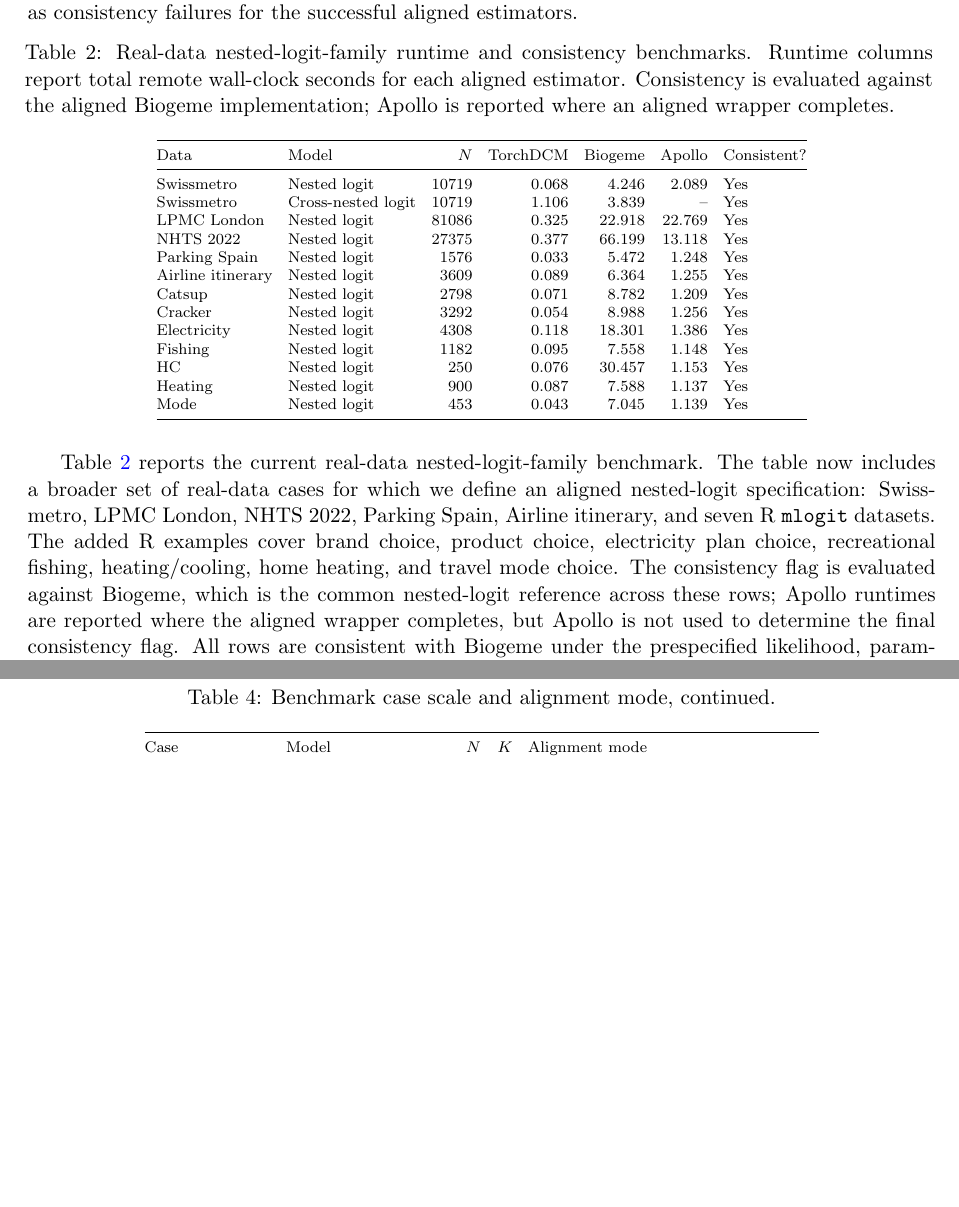
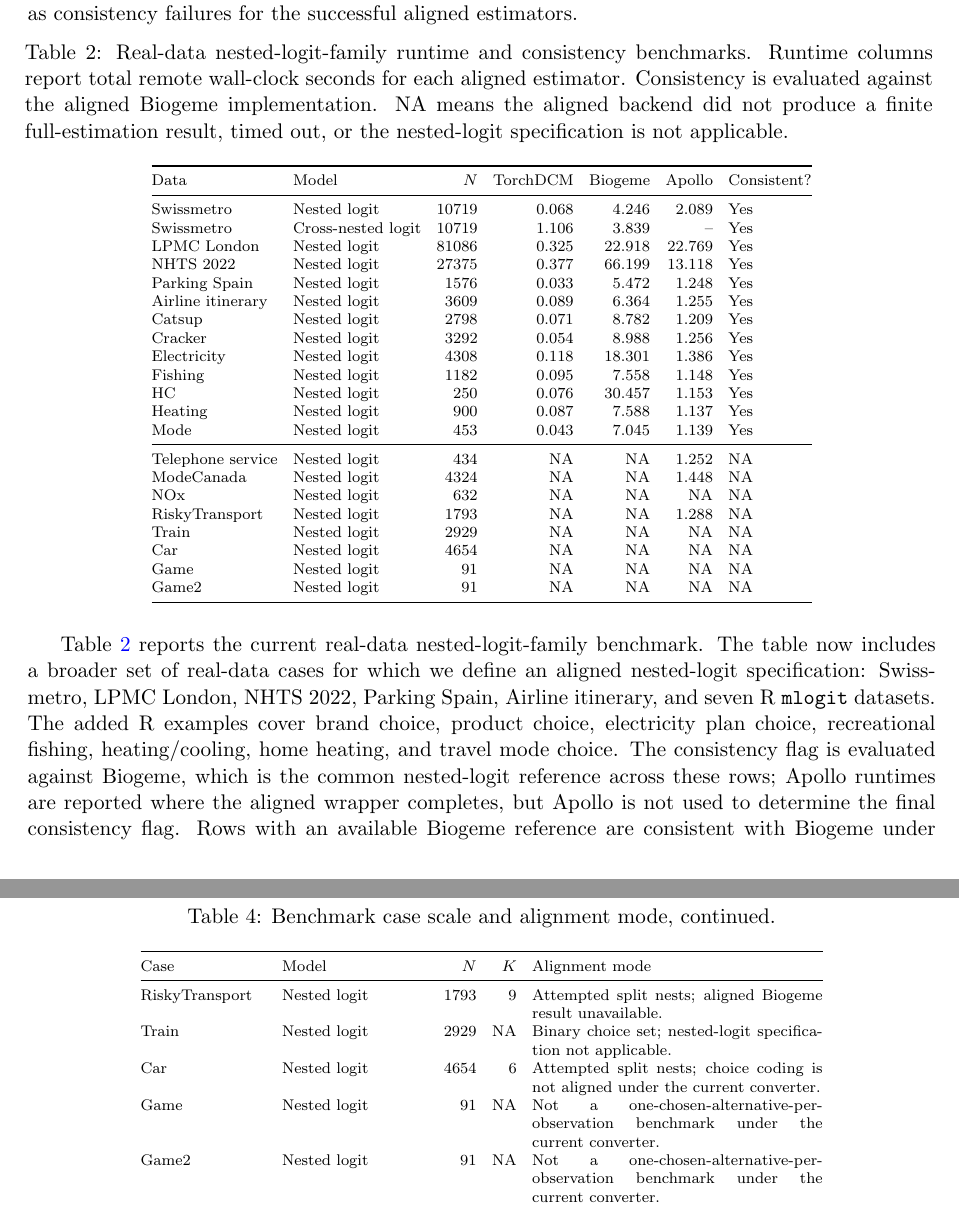
Before and after one commit to mbc96325/torchdcm-paper, a LaTeX paper (paper/main.tex, which reads paper/sections/results.tex, paper/tables/benchmark_cases.tex, paper/tables/nested_real.tex): two parts of pages 6 and 8 of 12 before the commit and two parts of pages 6 and 8 of 13 after it, joined at a grey line, cut so that both start at the same text, the shorter picture padded with empty space. Compiled offline with pdfLaTeX.

Commit message:
List unavailable nested benchmark attempts

```diff
--- a/paper/sections/results.tex
+++ b/paper/sections/results.tex
@@ -19,8 +19,8 @@ Table~\ref{tab:nested_real} reports the current real-data nested-logit-family be
 The table now includes a broader set of real-data cases for which we define an aligned nested-logit specification: Swissmetro, LPMC London, NHTS 2022, Parking Spain, Airline itinerary, and seven R \texttt{mlogit} datasets.
 The added R examples cover brand choice, product choice, electricity plan choice, recreational fishing, heating/cooling, home heating, and travel mode choice.
 The consistency flag is evaluated against Biogeme, which is the common nested-logit reference across these rows; Apollo runtimes are reported where the aligned wrapper completes, but Apollo is not used to determine the final consistency flag.
-All rows are consistent with Biogeme under the prespecified likelihood, parameter, and probability tolerances.
-Nested-logit specifications that do not produce a stable aligned Biogeme solution are not forced into the table; this excludes, for example, the telephone nested split, ModeCanada, NOx, RiskyTransport, and game-style datasets under the current benchmark definitions.
+Rows with an available Biogeme reference are consistent with Biogeme under the prespecified likelihood, parameter, and probability tolerances.
+Attempted nested-logit specifications that do not produce a stable aligned result are still listed with NA entries, including Telephone service, ModeCanada, NOx, RiskyTransport, Train, Car, Game, and Game2.
 
 \input{tables/mixed_real}
 
--- a/paper/tables/benchmark_cases.tex
+++ b/paper/tables/benchmark_cases.tex
@@ -34,3 +37,8 @@ Mode & Nested logit & 453 & 4 & Full estimation with private and transit nests.
+RiskyTransport & Nested logit & 1793 & 9 & Attempted split nests; aligned Biogeme result unavailable. \\
+Train & Nested logit & 2929 & NA & Binary choice set; nested-logit specification not applicable. \\
+Car & Nested logit & 4654 & 6 & Attempted split nests; choice coding is not aligned under the current converter. \\
+Game & Nested logit & 91 & NA & Not a one-chosen-alternative-per-observation benchmark under the current converter. \\
+Game2 & Nested logit & 91 & NA & Not a one-chosen-alternative-per-observation benchmark under the current converter. \\
 Swissmetro & Mixed logit replay & 10719 & 5 & Fixed-parameter likelihood/probability replay with 64 shared antithetic draws and panel likelihood. \\
 Swissmetro & WTP mixed replay & 10719 & 5 & Fixed-parameter WTP-space likelihood/probability replay with 64 shared antithetic draws and panel likelihood. \\
 Optima & Ordered logit & 1822 & 9 & Full estimation on the aligned Biogeme Optima ordered-response specification. \\
--- a/paper/tables/nested_real.tex
+++ b/paper/tables/nested_real.tex
@@ -1,7 +1,7 @@
 {\scriptsize
 \setlength{\tabcolsep}{4pt}
 \begin{longtable}{@{}llrrrrl@{}}
-\caption{Real-data nested-logit-family runtime and consistency benchmarks. Runtime columns report total remote wall-clock seconds for each aligned estimator. Consistency is evaluated against the aligned Biogeme implementation; Apollo is reported where an aligned wrapper completes.}
+\caption{Real-data nested-logit-family runtime and consistency benchmarks. Runtime columns report total remote wall-clock seconds for each aligned estimator. Consistency is evaluated against the aligned Biogeme implementation. NA means the aligned backend did not produce a finite full-estimation result, timed out, or the nested-logit specification is not applicable.}
 \label{tab:nested_real}\\
 \toprule
 Data & Model & $N$ & TorchDCM & Biogeme & Apollo & Consistent? \\
@@ -30,5 +30,14 @@ Fishing & Nested logit & 1182 & 0.095 & 7.558 & 1.148 & Yes \\
 HC & Nested logit & 250 & 0.076 & 30.457 & 1.153 & Yes \\
 Heating & Nested logit & 900 & 0.087 & 7.588 & 1.137 & Yes \\
 Mode & Nested logit & 453 & 0.043 & 7.045 & 1.139 & Yes \\
+\midrule
+Telephone service & Nested logit & 434 & NA & NA & 1.252 & NA \\
+ModeCanada & Nested logit & 4324 & NA & NA & 1.448 & NA \\
+NOx & Nested logit & 632 & NA & NA & NA & NA \\
+RiskyTransport & Nested logit & 1793 & NA & NA & 1.288 & NA \\
+Train & Nested logit & 2929 & NA & NA & NA & NA \\
+Car & Nested logit & 4654 & NA & NA & NA & NA \\
+Game & Nested logit & 91 & NA & NA & NA & NA \\
+Game2 & Nested logit & 91 & NA & NA & NA & NA \\
 \end{longtable}
 }
```
Also changed, not shown: validation/generated/nested_real_battery_full.md (+10 -2 lines), paper/main.pdf, paper/tables/benchmark_cases.tex (3 more changed lines), 1 other file.
